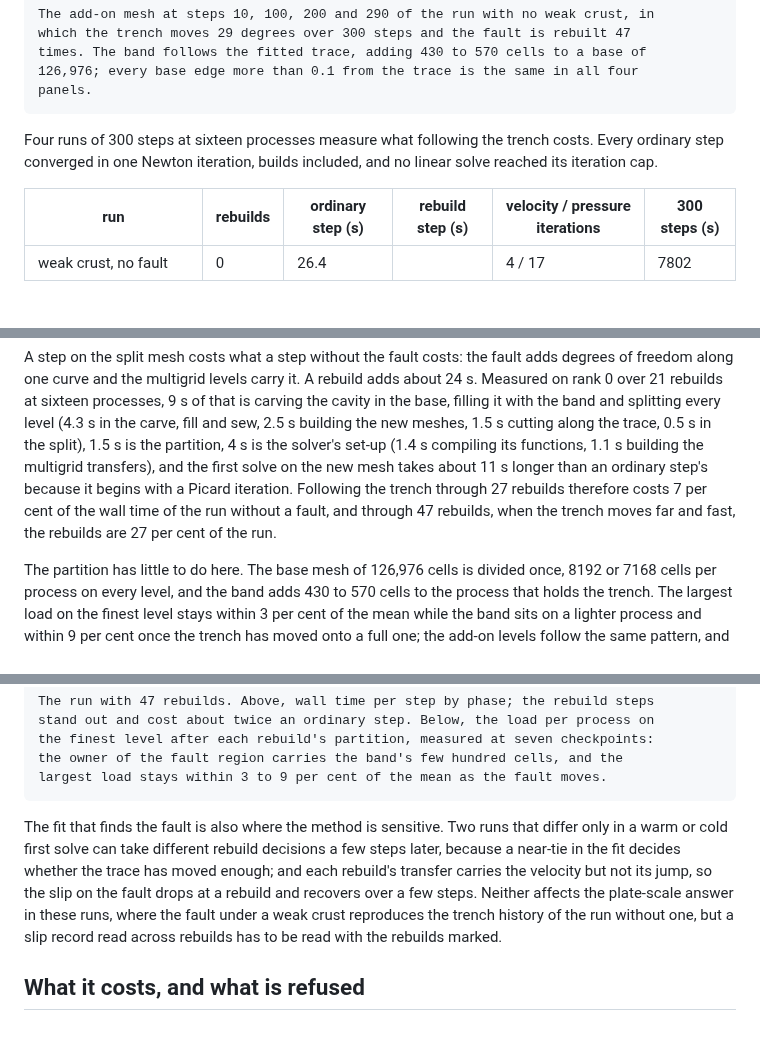
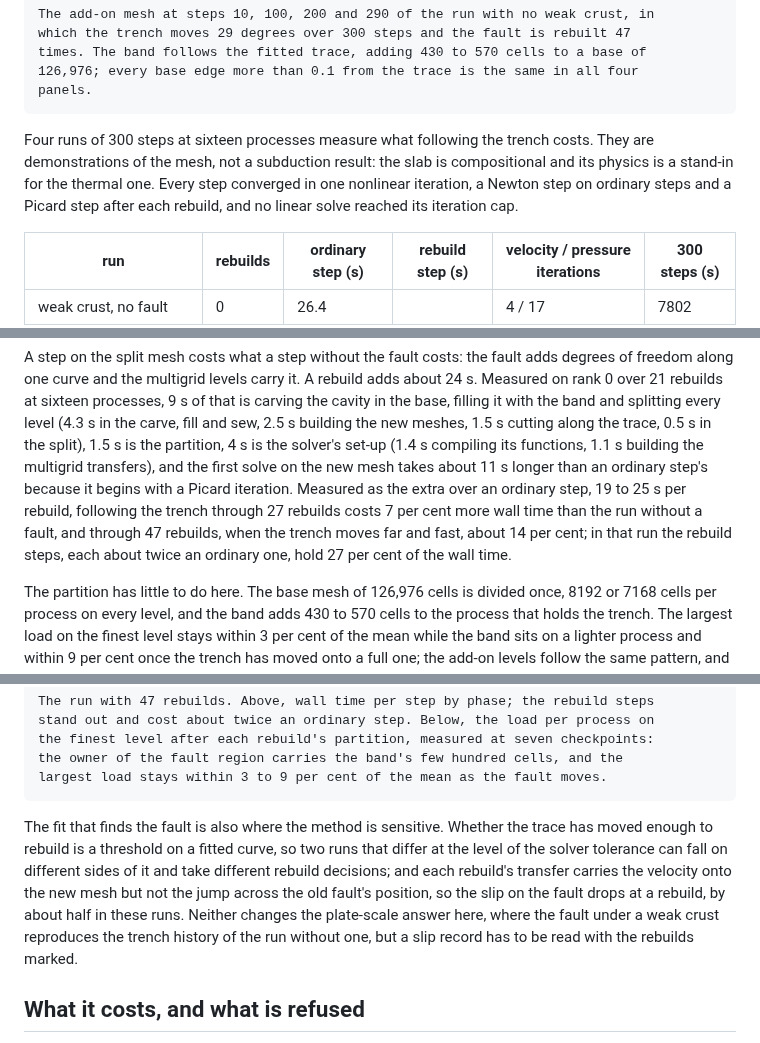
Before and after one commit to Underworld-Technical-Notes/underworldcode.org, a Markdown page: articles/faults-on-an-add-on-mesh/faults-on-an-add-on-mesh.md, 3 parts joined by grey strips. GitHub-like rendering; blank space fills up the shorter version.

Commit message:
UWTN 2026-022: the trench section's measures made consistent
One nonlinear iteration per step (Newton on ordinary steps, Picard after a
rebuild); the overhead of following the trench measured one way, as the extra
over an ordinary step (7 and 14 per cent), with the rebuild steps' share of the
run stated separately; the sensitivity paragraph reduced to its mechanisms; the
runs named as demonstrations of the mesh rather than a subduction result.

````diff
--- a/articles/faults-on-an-add-on-mesh/faults-on-an-add-on-mesh.md
+++ b/articles/faults-on-an-add-on-mesh/faults-on-an-add-on-mesh.md
@@ -390,8 +390,10 @@ panels.
 ```
 
 Four runs of 300 steps at sixteen processes measure what following the trench
-costs. Every ordinary step converged in one Newton iteration, builds included,
-and no linear solve reached its iteration cap.
+costs. They are demonstrations of the mesh, not a subduction result: the slab is
+compositional and its physics is a stand-in for the thermal one. Every step
+converged in one nonlinear iteration, a Newton step on ordinary steps and a
+Picard step after each rebuild, and no linear solve reached its iteration cap.
 
 | run | rebuilds | ordinary step (s) | rebuild step (s) | velocity / pressure iterations | 300 steps (s) |
 |---|---|---|---|---|---|
@@ -409,9 +411,11 @@ the new meshes, 1.5 s cutting along the trace, 0.5 s in the split), 1.5 s is the
 partition, 4 s is the solver's set-up (1.4 s compiling its functions, 1.1 s
 building the multigrid transfers), and the first solve on the new mesh takes
 about 11 s longer than an ordinary step's because it begins with a Picard
-iteration. Following the trench through 27 rebuilds therefore costs 7 per cent
-of the wall time of the run without a fault, and through 47 rebuilds, when the
-trench moves far and fast, the rebuilds are 27 per cent of the run.
+iteration. Measured as the extra over an ordinary step, 19 to 25 s per rebuild,
+following the trench through 27 rebuilds costs 7 per cent more wall time than
+the run without a fault, and through 47 rebuilds, when the trench moves far and
+fast, about 14 per cent; in that run the rebuild steps, each about twice an
+ordinary one, hold 27 per cent of the wall time.
 
 The partition has little to do here. The base mesh of 126,976 cells is divided
 once, 8192 or 7168 cells per process on every level, and the band adds 430 to
@@ -432,14 +436,15 @@ the owner of the fault region carries the band's few hundred cells, and the
 largest load stays within 3 to 9 per cent of the mean as the fault moves.
 ```
 
-The fit that finds the fault is also where the method is sensitive. Two runs
-that differ only in a warm or cold first solve can take different rebuild
-decisions a few steps later, because a near-tie in the fit decides whether the
-trace has moved enough; and each rebuild's transfer carries the velocity but not
-its jump, so the slip on the fault drops at a rebuild and recovers over a few
-steps. Neither affects the plate-scale answer in these runs, where the fault
-under a weak crust reproduces the trench history of the run without one, but a
-slip record read across rebuilds has to be read with the rebuilds marked.
+The fit that finds the fault is also where the method is sensitive. Whether the
+trace has moved enough to rebuild is a threshold on a fitted curve, so two runs
+that differ at the level of the solver tolerance can fall on different sides of
+it and take different rebuild decisions; and each rebuild's transfer carries the
+velocity onto the new mesh but not the jump across the old fault's position, so
+the slip on the fault drops at a rebuild, by about half in these runs. Neither
+changes the plate-scale answer here, where the fault under a weak crust
+reproduces the trench history of the run without one, but a slip record has to
+be read with the rebuilds marked.
 
 ## What it costs, and what is refused
 
````
